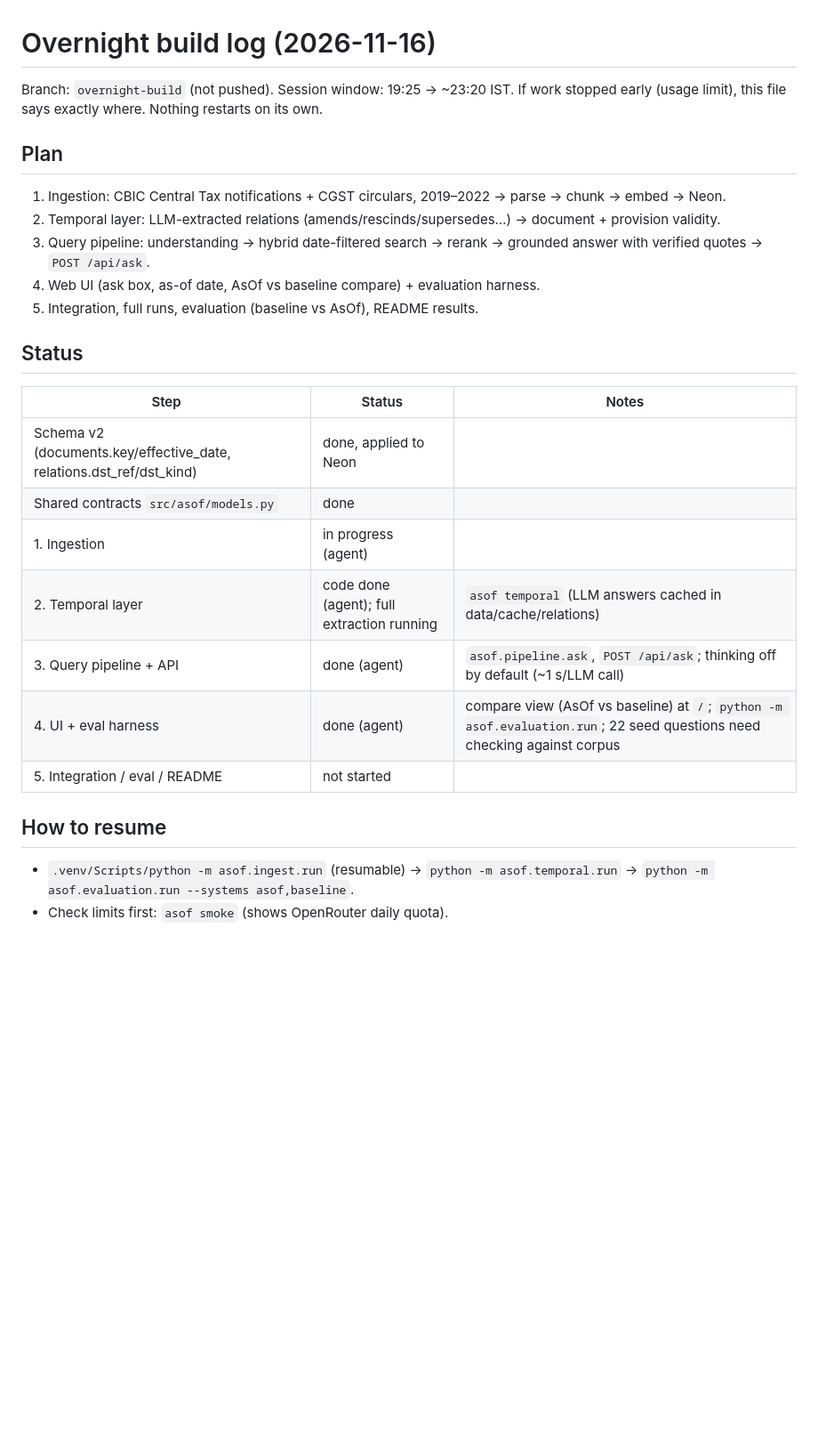
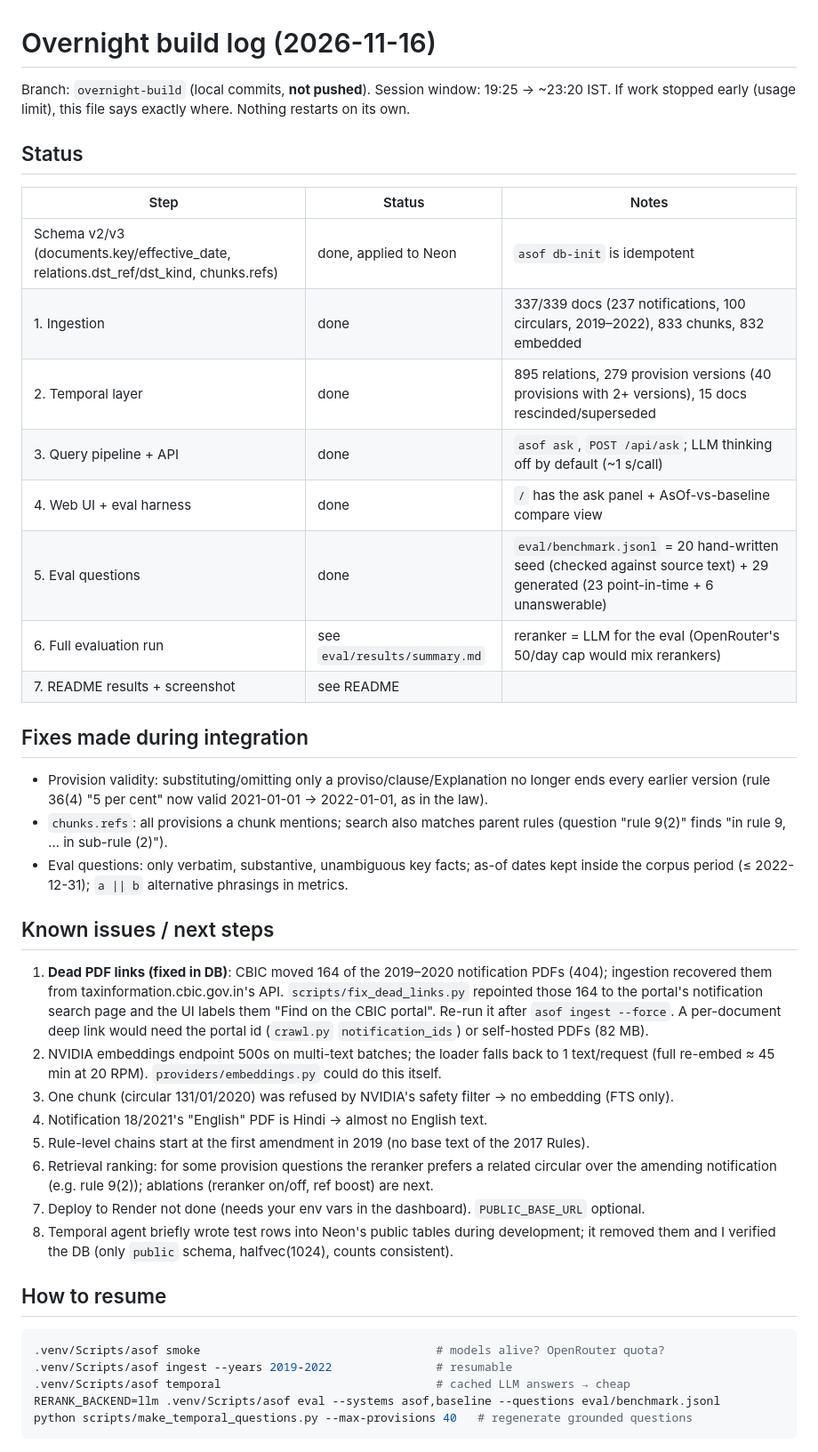
Before and after one commit to Pranav-Conova/-RAG-, a Markdown page: HANDOFF.md, the part around the change. Shown at 89% size. Drawn GitHub-style; blank space fills up the shorter version.

````diff
--- a/HANDOFF.md
+++ b/HANDOFF.md
@@ -1,26 +1,50 @@
 # Overnight build log (2026-11-16)
 
-Branch: `overnight-build` (not pushed). Session window: 19:25 → ~23:20 IST.
+Branch: `overnight-build` (local commits, **not pushed**). Session window: 19:25 → ~23:20 IST.
 If work stopped early (usage limit), this file says exactly where. Nothing restarts on its own.
-
-## Plan
-1. Ingestion: CBIC Central Tax notifications + CGST circulars, 2019–2022 → parse → chunk → embed → Neon.
-2. Temporal layer: LLM-extracted relations (amends/rescinds/supersedes…) → document + provision validity.
-3. Query pipeline: understanding → hybrid date-filtered search → rerank → grounded answer with verified quotes → `POST /api/ask`.
-4. Web UI (ask box, as-of date, AsOf vs baseline compare) + evaluation harness.
-5. Integration, full runs, evaluation (baseline vs AsOf), README results.
 
 ## Status
 | Step | Status | Notes |
 |---|---|---|
-| Schema v2 (documents.key/effective_date, relations.dst_ref/dst_kind) | done, applied to Neon | |
-| Shared contracts `src/asof/models.py` | done | |
-| 1. Ingestion | in progress (agent) | |
-| 2. Temporal layer | code done (agent); full extraction running | `asof temporal` (LLM answers cached in data/cache/relations) |
-| 3. Query pipeline + API | done (agent) | `asof.pipeline.ask`, `POST /api/ask`; thinking off by default (~1 s/LLM call) |
-| 4. UI + eval harness | done (agent) | compare view (AsOf vs baseline) at `/`; `python -m asof.evaluation.run`; 22 seed questions need checking against corpus |
-| 5. Integration / eval / README | not started | |
+| Schema v2/v3 (documents.key/effective_date, relations.dst_ref/dst_kind, chunks.refs) | done, applied to Neon | `asof db-init` is idempotent |
+| 1. Ingestion | done | 337/339 docs (237 notifications, 100 circulars, 2019–2022), 833 chunks, 832 embedded |
+| 2. Temporal layer | done | 895 relations, 279 provision versions (40 provisions with 2+ versions), 15 docs rescinded/superseded |
+| 3. Query pipeline + API | done | `asof ask`, `POST /api/ask`; LLM thinking off by default (~1 s/call) |
+| 4. Web UI + eval harness | done | `/` has the ask panel + AsOf-vs-baseline compare view |
+| 5. Eval questions | done | `eval/benchmark.jsonl` = 20 hand-written seed (checked against source text) + 29 generated (23 point-in-time + 6 unanswerable) |
+| 6. Full evaluation run | see `eval/results/summary.md` | reranker = LLM for the eval (OpenRouter's 50/day cap would mix rerankers) |
+| 7. README results + screenshot | see README | |
+
+## Fixes made during integration
+- Provision validity: substituting/omitting only a proviso/clause/Explanation no longer ends every
+  earlier version (rule 36(4) "5 per cent" now valid 2021-01-01 → 2022-01-01, as in the law).
+- `chunks.refs`: all provisions a chunk mentions; search also matches parent rules
+  (question "rule 9(2)" finds "in rule 9, … in sub-rule (2)").
+- Eval questions: only verbatim, substantive, unambiguous key facts; as-of dates kept inside the
+  corpus period (≤ 2022-12-31); `a || b` alternative phrasings in metrics.
+
+## Known issues / next steps
+1. **Dead PDF links (fixed in DB)**: CBIC moved 164 of the 2019–2020 notification PDFs (404);
+   ingestion recovered them from taxinformation.cbic.gov.in's API. `scripts/fix_dead_links.py`
+   repointed those 164 to the portal's notification search page and the UI labels them
+   "Find <number> on the CBIC portal". Re-run it after `asof ingest --force`. A per-document
+   deep link would need the portal id (`crawl.py` `notification_ids`) or self-hosted PDFs (82 MB).
+2. NVIDIA embeddings endpoint 500s on multi-text batches; the loader falls back to 1 text/request
+   (full re-embed ≈ 45 min at 20 RPM). `providers/embeddings.py` could do this itself.
+3. One chunk (circular 131/01/2020) was refused by NVIDIA's safety filter → no embedding (FTS only).
+4. Notification 18/2021's "English" PDF is Hindi → almost no English text.
+5. Rule-level chains start at the first amendment in 2019 (no base text of the 2017 Rules).
+6. Retrieval ranking: for some provision questions the reranker prefers a related circular over
+   the amending notification (e.g. rule 9(2)); ablations (reranker on/off, ref boost) are next.
+7. Deploy to Render not done (needs your env vars in the dashboard). `PUBLIC_BASE_URL` optional.
+8. Temporal agent briefly wrote test rows into Neon's public tables during development; it removed
+   them and I verified the DB (only `public` schema, halfvec(1024), counts consistent).
 
 ## How to resume
-- `.venv/Scripts/python -m asof.ingest.run` (resumable) → `python -m asof.temporal.run` → `python -m asof.evaluation.run --systems asof,baseline`.
-- Check limits first: `asof smoke` (shows OpenRouter daily quota).
+```bash
+.venv/Scripts/asof smoke                                  # models alive? OpenRouter quota?
+.venv/Scripts/asof ingest --years 2019-2022               # resumable
+.venv/Scripts/asof temporal                               # cached LLM answers → cheap
+RERANK_BACKEND=llm .venv/Scripts/asof eval --systems asof,baseline --questions eval/benchmark.jsonl
+python scripts/make_temporal_questions.py --max-provisions 40   # regenerate grounded questions
+```
````
Also changed, not shown: README.md (+61 -18 lines), eval/results/summary.md (added, +37 -0 lines), docs/img/compare-crop.png (added), docs/img/compare.png (added), 9 other files.
